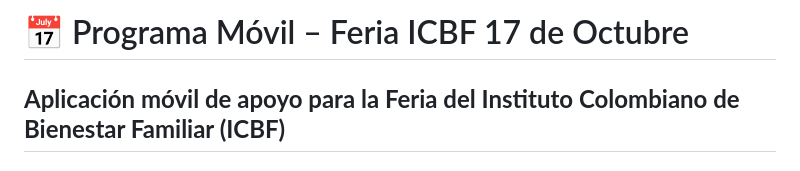
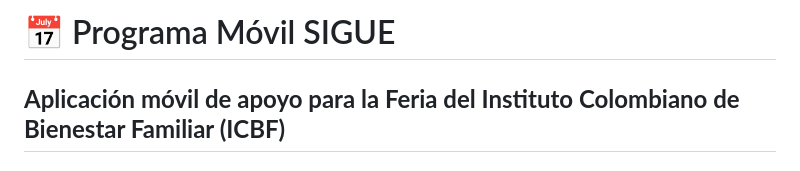
Before and after one commit to Carlos060801/Practica-ICBF, a Markdown page: README.md, the part around the change. GitHub-like rendering.

Commit message:
Actualización
Se actualiza el repositorio

```diff
--- a/README.md
+++ b/README.md
@@ -1,4 +1,4 @@
-# 📅 Programa Móvil – Feria ICBF 17 de Octubre
+# 📅 Programa Móvil SIGUE
 **Aplicación móvil de apoyo para la Feria del Instituto Colombiano de Bienestar Familiar (ICBF)**
 --------------------------------------------------
 ## 📅 Información General
```
